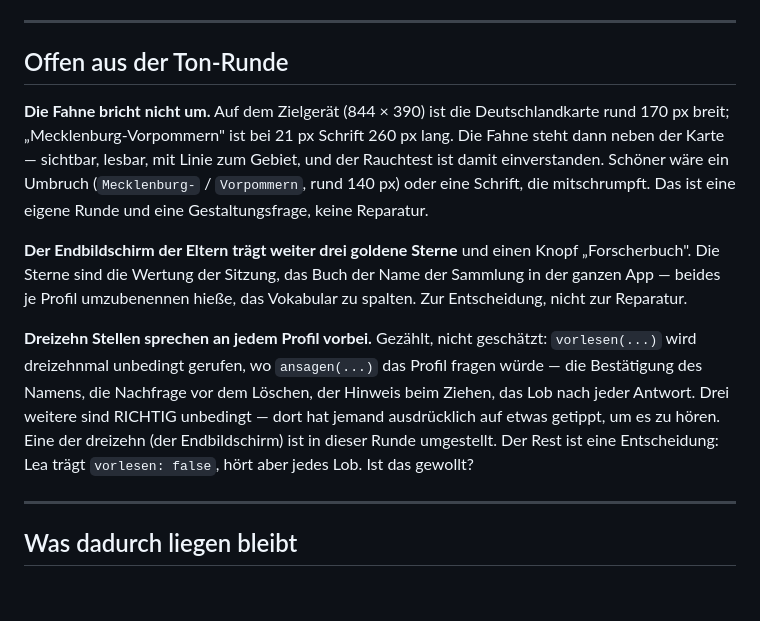
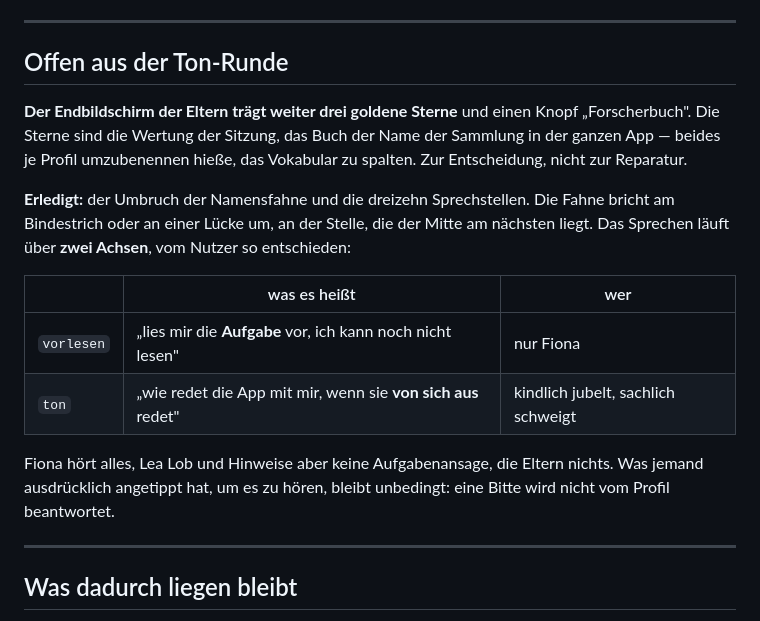
Before and after one commit to Bluefield-Solutions/Smart-Kids, a Markdown page: docs/Lernkiste-BACKLOG.md, the part around the change. GitHub-like rendering; blank space fills up the shorter version.

```diff
--- a/docs/Lernkiste-BACKLOG.md
+++ b/docs/Lernkiste-BACKLOG.md
@@ -381,27 +381,24 @@ richtigen Antwort. Angefasst werden die Länder, und die sind über
 
 ## Offen aus der Ton-Runde
 
-**Die Fahne bricht nicht um.** Auf dem Zielgerät (844 × 390) ist die
-Deutschlandkarte rund 170 px breit; „Mecklenburg-Vorpommern" ist bei 21 px
-Schrift 260 px lang. Die Fahne steht dann neben der Karte — sichtbar,
-lesbar, mit Linie zum Gebiet, und der Rauchtest ist damit einverstanden.
-Schöner wäre ein Umbruch (`Mecklenburg-` / `Vorpommern`, rund 140 px) oder
-eine Schrift, die mitschrumpft. Das ist eine eigene Runde und eine
-Gestaltungsfrage, keine Reparatur.
-
 **Der Endbildschirm der Eltern trägt weiter drei goldene Sterne** und einen
 Knopf „Forscherbuch". Die Sterne sind die Wertung der Sitzung, das Buch der
 Name der Sammlung in der ganzen App — beides je Profil umzubenennen hieße,
 das Vokabular zu spalten. Zur Entscheidung, nicht zur Reparatur.
 
-**Dreizehn Stellen sprechen an jedem Profil vorbei.** Gezählt, nicht
-geschätzt: `vorlesen(...)` wird dreizehnmal unbedingt gerufen, wo
-`ansagen(...)` das Profil fragen würde —
-die Bestätigung des Namens, die Nachfrage vor dem Löschen, der Hinweis beim
-Ziehen, das Lob nach jeder Antwort. Drei weitere sind RICHTIG unbedingt —
-dort hat jemand ausdrücklich auf etwas getippt, um es zu hören. Eine der
-dreizehn (der Endbildschirm) ist in dieser Runde umgestellt. Der Rest ist eine Entscheidung: Lea trägt
-`vorlesen: false`, hört aber jedes Lob. Ist das gewollt?
+**Erledigt:** der Umbruch der Namensfahne und die dreizehn Sprechstellen.
+Die Fahne bricht am Bindestrich oder an einer Lücke um, an der Stelle, die
+der Mitte am nächsten liegt. Das Sprechen läuft über **zwei Achsen**, vom
+Nutzer so entschieden:
+
+| | was es heißt | wer |
+|---|---|---|
+| `vorlesen` | „lies mir die **Aufgabe** vor, ich kann noch nicht lesen" | nur Fiona |
+| `ton` | „wie redet die App mit mir, wenn sie **von sich aus** redet" | kindlich jubelt, sachlich schweigt |
+
+Fiona hört alles, Lea Lob und Hinweise aber keine Aufgabenansage, die
+Eltern nichts. Was jemand ausdrücklich angetippt hat, um es zu hören,
+bleibt unbedingt: eine Bitte wird nicht vom Profil beantwortet.
 
 ---
 
```
Also changed, not shown: docs/Lernkiste-STAND.md (+66 -0 lines).
